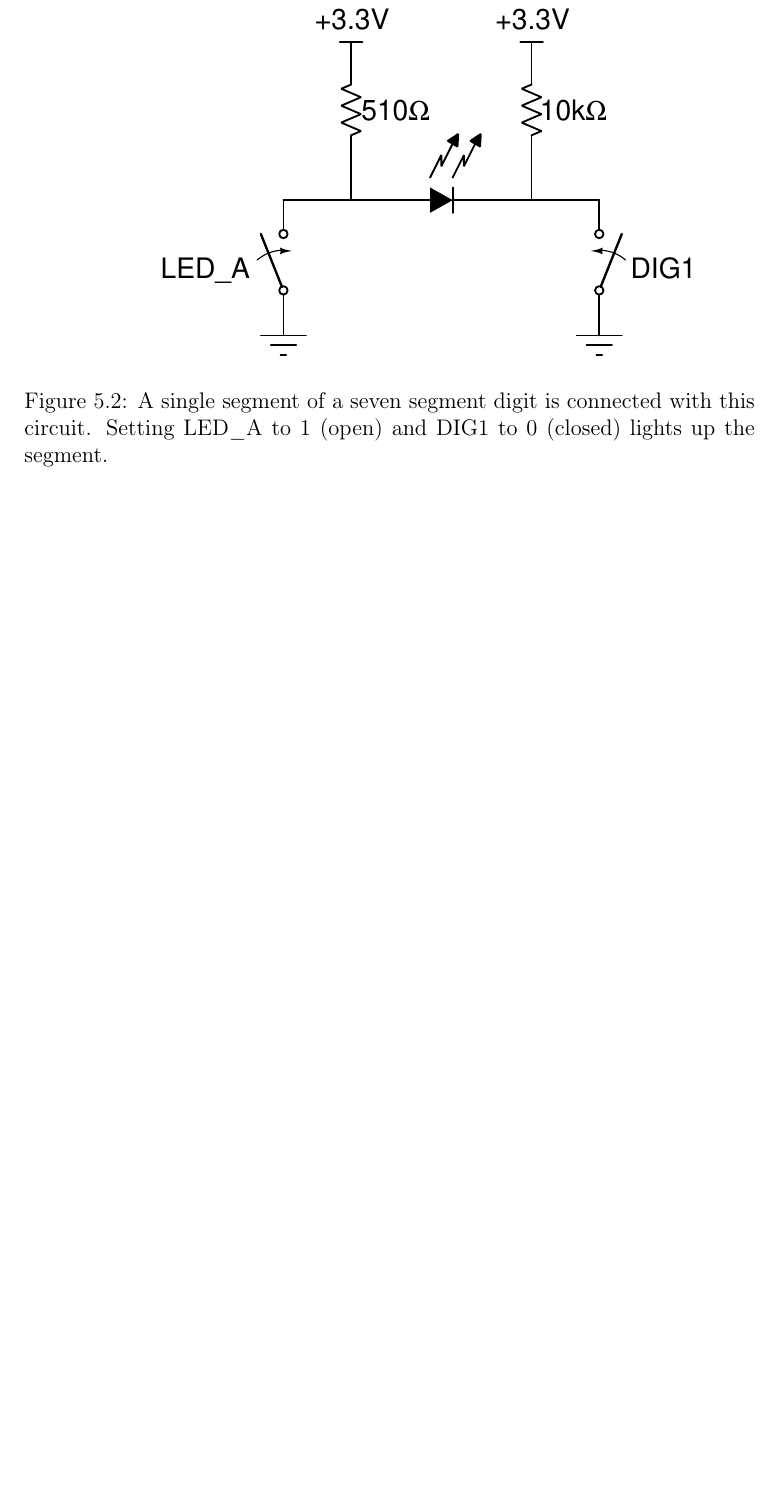
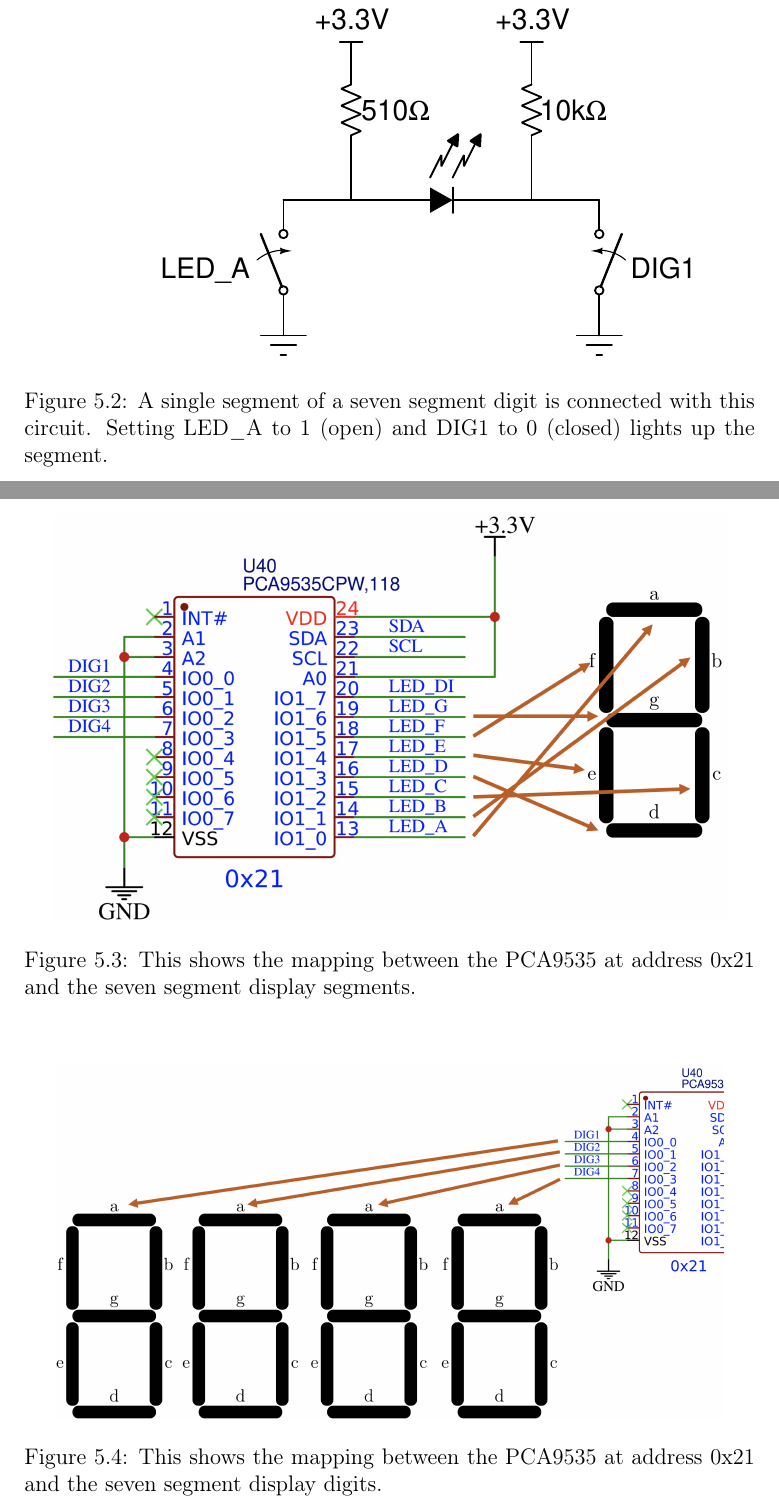
Before and after one commit to semcneil/Fundamentals-of-Microcontrollers-Manual, a LaTeX thesis (latex/manual.tex, which reads latex/i2cgpio/i2cgpio.tex): part of page 35 of 90 before the commit and two parts of pages 35 and 36 of 92 after it, the two joined at a grey line, cut so that both start at the same text, the shorter picture padded with empty space. Compiled offline with pdfLaTeX.

Commit message:
Added figures for PCA9535 mapping

```diff
--- a/latex/i2cgpio/i2cgpio.tex
+++ b/latex/i2cgpio/i2cgpio.tex
@@ -138,3 +139,17 @@ an output. Table~\ref{table:pca9535config} shows the registers.
         Setting LED\_A to 1 (open) and DIG1 to 0 (closed) lights up the segment.}
     \label{fig:sevensegindcircuit}
 \end{figure}
+
+\begin{figure}[!htb]
+	\centering
+	\includegraphics[scale=0.23]{i2cgpio/PCA9535-Segs.png}
+    \caption{This shows the mapping between the PCA9535 at address 0x21 and
+    the seven segment display segments.}
+    \label{fig:PCA9535Segs}
+\end{figure}
+
+\begin{figure}[!htb]
+	\centering
+	\includegraphics[scale=0.2]{i2cgpio/PCA9535-Digs.png}
+    \caption{This shows the mapping between the PCA9535 at address 0x21 and
+    the seven segment display digits.}
@@ -140,0 +162 @@ an output. Table~\ref{table:pca9535config} shows the registers.
+    \caption{This shows the mapping between the PCA9535 at address 0x21 and
```
Also changed, not shown: latex/i2cgpio/PCA9535-Digs.png (added), latex/i2cgpio/PCA9535-LSB-MSB.png (added), latex/i2cgpio/PCA9535-Segs.png (added), latex/i2cgpio/i2cgpio.tex (10 more changed lines).
